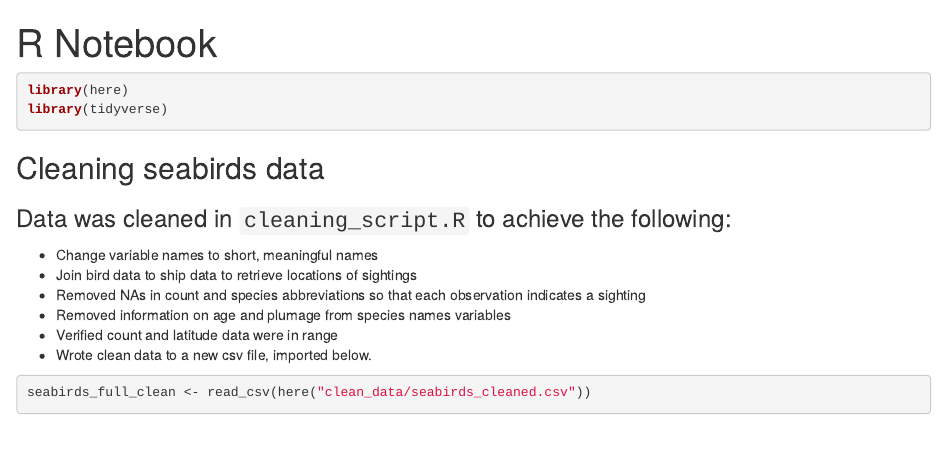
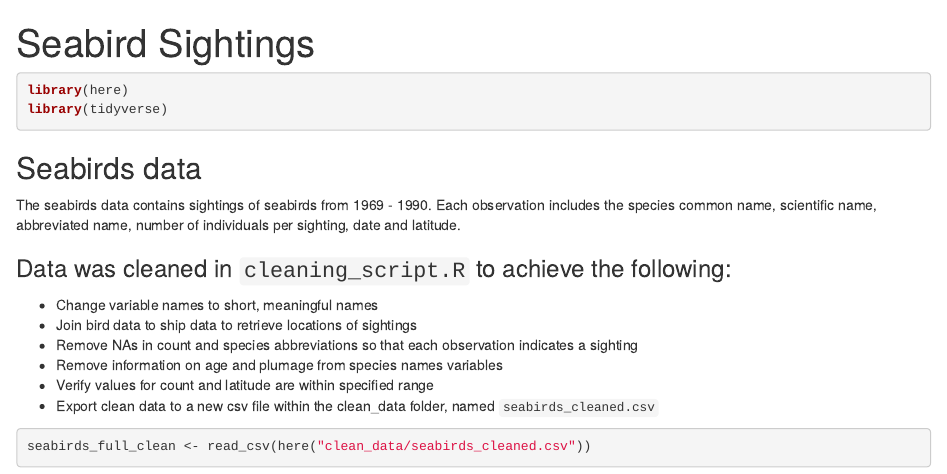
Before and after one commit to sarinasinghkhaira/dirty_data_project_sarina, an R Markdown document (task_3/analysis_and_documentation/analysis_report.Rmd): the page in a window 1100 px wide, from its top. Rendered offline with R 4.5, knitr and Pandoc, with nearby package versions; some code elsewhere in the file could not run offline.

Commit message:
added descriptions and comments to analysis rmd

````diff
--- a/task_3/analysis_and_documentation/analysis_report.Rmd
+++ b/task_3/analysis_and_documentation/analysis_report.Rmd
@@ -1,5 +1,5 @@
 ---
-title: "R Notebook"
+title: "Seabird Sightings"
 output:
   html_document:
     df_print: paged
@@ -9,15 +9,18 @@ output:
 library(here)
 library(tidyverse)
 ```
-## Cleaning seabirds data
+## Seabirds data
+
+The seabirds data contains sightings of seabirds from 1969 - 1990.
+Each observation includes the species common name, scientific name, abbreviated name, number of individuals per sighting, date and latitude.
 
 ### Data was cleaned in `cleaning_script.R` to achieve the following:
 * Change variable names to short, meaningful names
 * Join bird data to ship data to retrieve locations of sightings
-* Removed NAs in count and species abbreviations so that each observation indicates a sighting
-* Removed information on age and plumage from species names variables
-* Verified count and latitude data were in range
-* Wrote clean data to a new csv file, imported below.
+* Remove NAs in count and species abbreviations so that each observation indicates a sighting
+* Remove information on age and plumage from species names variables
+* Verify values for count and latitude are within specified range
+* Export clean data to a new csv file within the clean_data folder, named `seabirds_cleaned.csv`
 
 ```{r message = F, warning = F}
 seabirds_full_clean <- read_csv(here("clean_data/seabirds_cleaned.csv"))
````
Also changed, not shown: task_3/analysis_and_documentation/analysis_report.Rmd (7 more changed lines).
